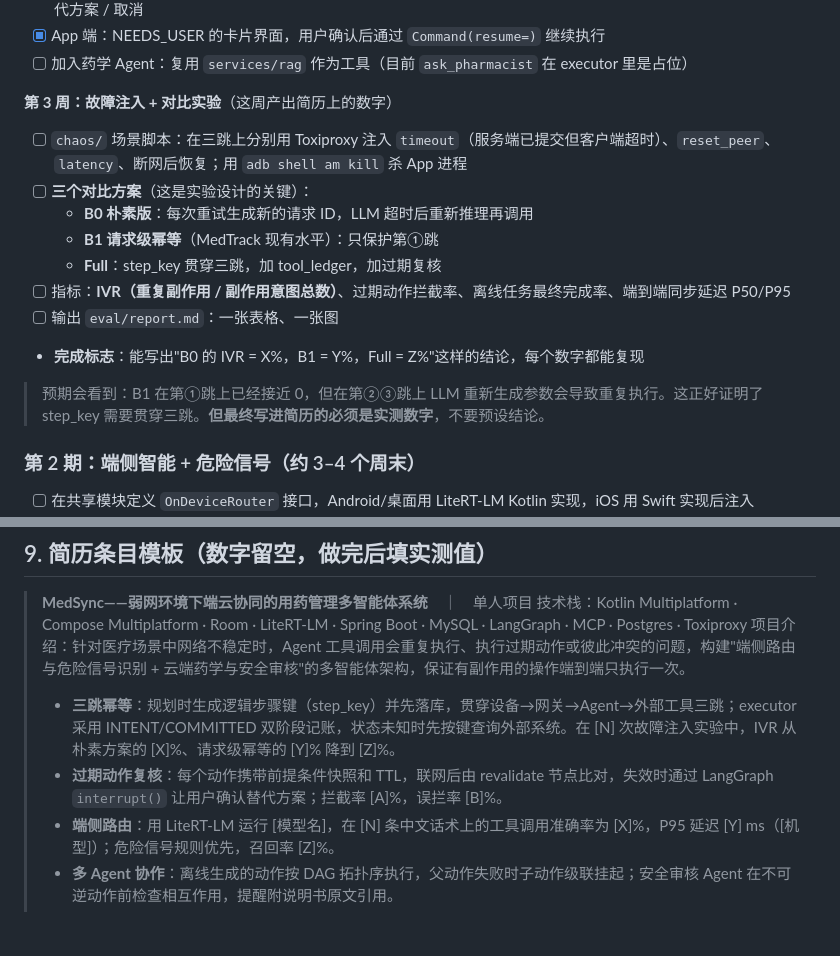
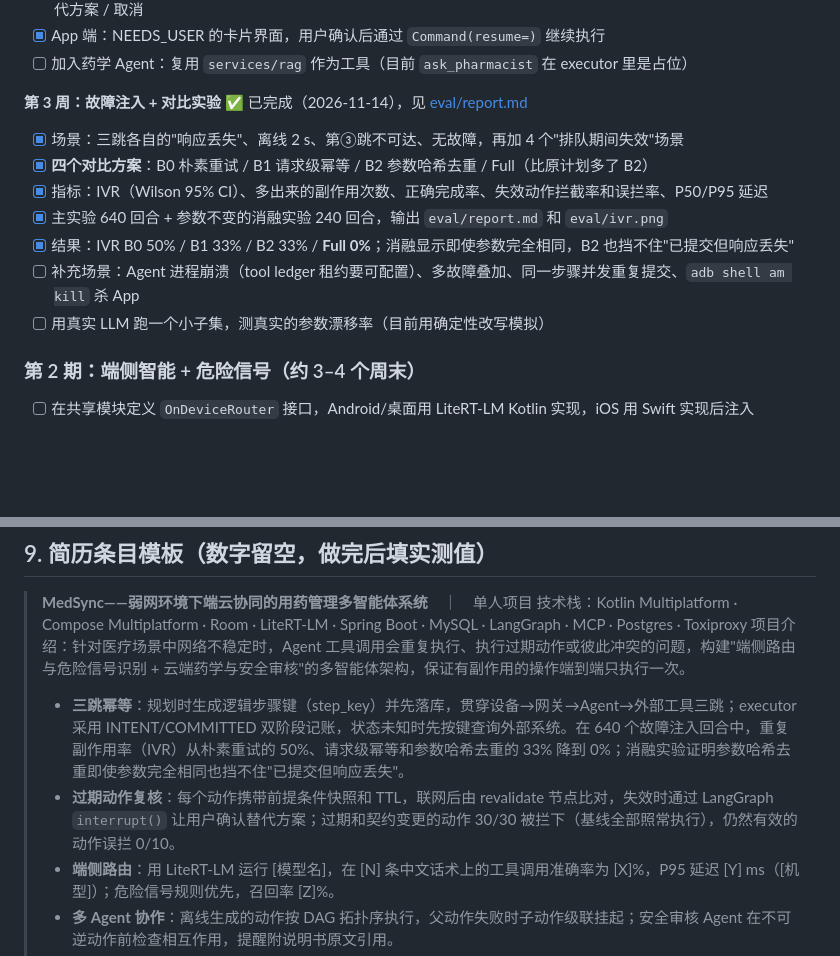
Before and after one commit to HongWangCheang/MedSync, a Markdown page: docs/开发计划.md, 2 parts joined by grey strips. GitHub-like rendering; blank space fills up the shorter version.

```diff
--- a/docs/开发计划.md
+++ b/docs/开发计划.md
@@ -166,17 +166,14 @@ BLOCKED（父动作未完成）→ PENDING
 - [x] App 端：NEEDS_USER 的卡片界面，用户确认后通过 `Command(resume=)` 继续执行
 - [ ] 加入药学 Agent：复用 `services/rag` 作为工具（目前 `ask_pharmacist` 在 executor 里是占位）
 
-**第 3 周：故障注入 + 对比实验**（这周产出简历上的数字）
-- [ ] `chaos/` 场景脚本：在三跳上分别用 Toxiproxy 注入 `timeout`（服务端已提交但客户端超时）、`reset_peer`、`latency`、断网后恢复；用 `adb shell am kill` 杀 App 进程
-- [ ] **三个对比方案**（这是实验设计的关键）：
-  - **B0 朴素版**：每次重试生成新的请求 ID，LLM 超时后重新推理再调用
-  - **B1 请求级幂等**（MedTrack 现有水平）：只保护第①跳
-  - **Full**：step_key 贯穿三跳，加 tool_ledger，加过期复核
-- [ ] 指标：**IVR（重复副作用 / 副作用意图总数）**、过期动作拦截率、离线任务最终完成率、端到端同步延迟 P50/P95
-- [ ] 输出 `eval/report.md`：一张表格、一张图
-- **完成标志**：能写出"B0 的 IVR = X%，B1 = Y%，Full = Z%"这样的结论，每个数字都能复现
-
-> 预期会看到：B1 在第①跳上已经接近 0，但在第②③跳上 LLM 重新生成参数会导致重复执行。这正好证明了 step_key 需要贯穿三跳。**但最终写进简历的必须是实测数字**，不要预设结论。
+**第 3 周：故障注入 + 对比实验** ✅ 已完成（2026-11-14），见 [eval/report.md](../eval/report.md)
+- [x] 场景：三跳各自的"响应丢失"、离线 2 s、第③跳不可达、无故障，再加 4 个"排队期间失效"场景
+- [x] **四个对比方案**：B0 朴素重试 / B1 请求级幂等 / B2 参数哈希去重 / Full（比原计划多了 B2）
+- [x] 指标：IVR（Wilson 95% CI）、多出来的副作用次数、正确完成率、失效动作拦截率和误拦率、P50/P95 延迟
+- [x] 主实验 640 回合 + 参数不变的消融实验 240 回合，输出 `eval/report.md` 和 `eval/ivr.png`
+- [x] 结果：IVR B0 50% / B1 33% / B2 33% / **Full 0%**；消融显示即使参数完全相同，B2 也挡不住"已提交但响应丢失"
+- [ ] 补充场景：Agent 进程崩溃（tool ledger 租约要可配置）、多故障叠加、同一步骤并发重复提交、`adb shell am kill` 杀 App
+- [ ] 用真实 LLM 跑一个小子集，测真实的参数漂移率（目前用确定性改写模拟）
 
 ### 第 2 期：端侧智能 + 危险信号（约 3–4 个周末）
 
@@ -282,8 +279,8 @@ MedSync/
 > 技术栈：Kotlin Multiplatform · Compose Multiplatform · Room · LiteRT-LM · Spring Boot · MySQL · LangGraph · MCP · Postgres · Toxiproxy
 > 项目介绍：针对医疗场景中网络不稳定时，Agent 工具调用会重复执行、执行过期动作或彼此冲突的问题，构建"端侧路由与危险信号识别 + 云端药学与安全审核"的多智能体架构，保证有副作用的操作端到端只执行一次。
 >
-> - **三跳幂等**：规划时生成逻辑步骤键（step_key）并先落库，贯穿设备→网关→Agent→外部工具三跳；executor 采用 INTENT/COMMITTED 双阶段记账，状态未知时先按键查询外部系统。在 [N] 次故障注入实验中，IVR 从朴素方案的 [X]%、请求级幂等的 [Y]% 降到 [Z]%。
-> - **过期动作复核**：每个动作携带前提条件快照和 TTL，联网后由 revalidate 节点比对，失效时通过 LangGraph `interrupt()` 让用户确认替代方案；拦截率 [A]%，误拦率 [B]%。
+> - **三跳幂等**：规划时生成逻辑步骤键（step_key）并先落库，贯穿设备→网关→Agent→外部工具三跳；executor 采用 INTENT/COMMITTED 双阶段记账，状态未知时先按键查询外部系统。在 640 个故障注入回合中，重复副作用率（IVR）从朴素重试的 50%、请求级幂等和参数哈希去重的 33% 降到 0%；消融实验证明参数哈希去重即使参数完全相同也挡不住"已提交但响应丢失"。
+> - **过期动作复核**：每个动作携带前提条件快照和 TTL，联网后由 revalidate 节点比对，失效时通过 LangGraph `interrupt()` 让用户确认替代方案；过期和契约变更的动作 30/30 被拦下（基线全部照常执行），仍然有效的动作误拦 0/10。
 > - **端侧路由**：用 LiteRT-LM 运行 [模型名]，在 [N] 条中文话术上的工具调用准确率为 [X]%，P95 延迟 [Y] ms（[机型]）；危险信号规则优先，召回率 [Z]%。
 > - **多 Agent 协作**：离线生成的动作按 DAG 拓扑序执行，父动作失败时子动作级联挂起；安全审核 Agent 在不可逆动作前检查相互作用，提醒附说明书原文引用。
 > - **故障注入**：用 Toxiproxy 在三跳上分别注入超时、断连、延迟，配合杀进程，构建 [N] 个场景 × [M] 种故障的可复现评测矩阵。
```
Also changed, not shown: README.md (+20 -2 lines), eval/report.md (added, +106 -0 lines), eval/ivr.png (added), 15 other files.
